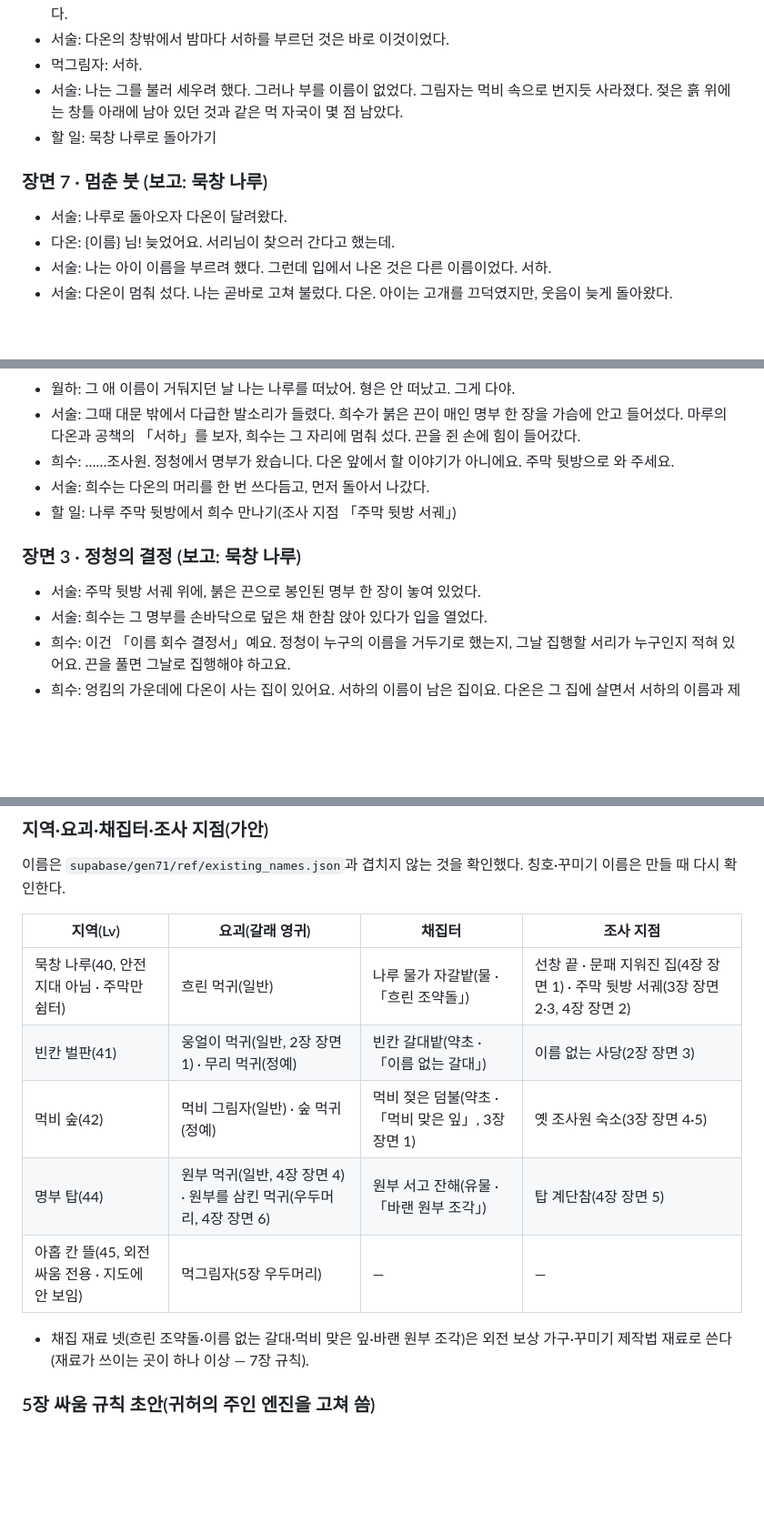
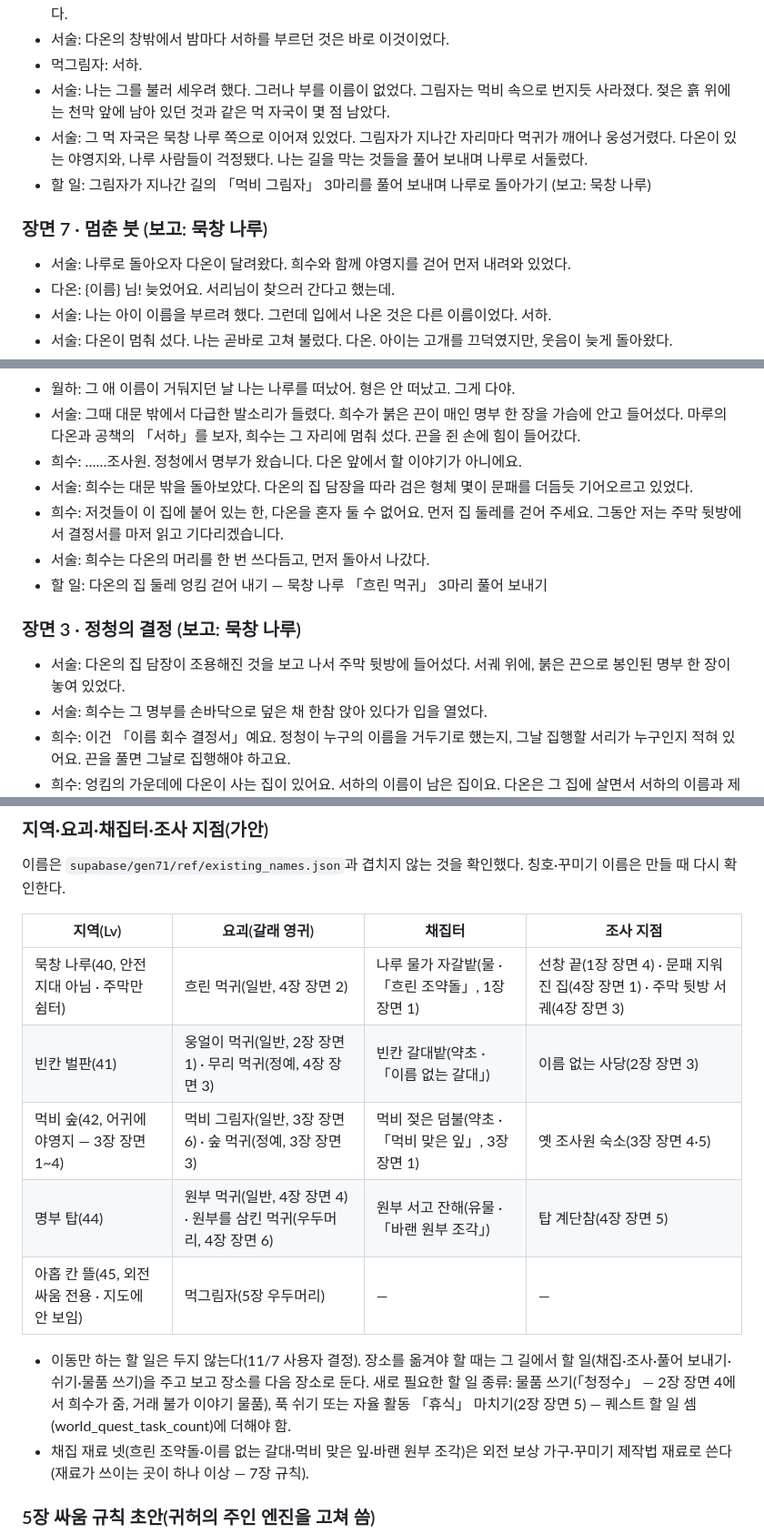
Before and after one commit to diankim/yahanguk, a Markdown page: supabase/gen_mukjeok/script.md, 3 parts joined by grey strips. Shown at 91% size. Drawn GitHub-style; blank space fills up the shorter version.

```diff
--- a/supabase/gen_mukjeok/script.md
+++ b/supabase/gen_mukjeok/script.md
@@ -403,12 +410,13 @@
 - 서술: 숨이 멎었다. 낮고 지친 목소리, 한 번 부르고 조금 있다 또 한 번 부르는 박자. 어젯밤 창밖에서 들은 그 목소리였다.
 - 서술: 다온의 창밖에서 밤마다 서하를 부르던 것은 바로 이것이었다.
 - 먹그림자: 서하.
-- 서술: 나는 그를 불러 세우려 했다. 그러나 부를 이름이 없었다. 그림자는 먹비 속으로 번지듯 사라졌다. 젖은 흙 위에는 창틀 아래에 남아 있던 것과 같은 먹 자국이 몇 점 남았다.
-- 할 일: 묵창 나루로 돌아가기
+- 서술: 나는 그를 불러 세우려 했다. 그러나 부를 이름이 없었다. 그림자는 먹비 속으로 번지듯 사라졌다. 젖은 흙 위에는 천막 앞에 남아 있던 것과 같은 먹 자국이 몇 점 남았다.
+- 서술: 그 먹 자국은 묵창 나루 쪽으로 이어져 있었다. 그림자가 지나간 자리마다 먹귀가 깨어나 웅성거렸다. 다온이 있는 야영지와, 나루 사람들이 걱정됐다. 나는 길을 막는 것들을 풀어 보내며 나루로 서둘렀다.
+- 할 일: 그림자가 지나간 길의 「먹비 그림자」 3마리를 풀어 보내며 나루로 돌아가기 (보고: 묵창 나루)
 
 ### 장면 7 · 멈춘 붓 (보고: 묵창 나루)
 
-- 서술: 나루로 돌아오자 다온이 달려왔다.
+- 서술: 나루로 돌아오자 다온이 달려왔다. 희수와 함께 야영지를 걷어 먼저 내려와 있었다.
 - 다온: {이름} 님! 늦었어요. 서리님이 찾으러 간다고 했는데.
 - 서술: 나는 아이 이름을 부르려 했다. 그런데 입에서 나온 것은 다른 이름이었다. 서하.
 - 서술: 다온이 멈춰 섰다. 나는 곧바로 고쳐 불렀다. 다온. 아이는 고개를 끄덕였지만, 웃음이 늦게 돌아왔다.
@@ -467,13 +475,15 @@
 - 서술: 월하는 거기서 말을 끊었다. 엽전을 쥔 손을 펴지도 쥐지도 못한 채, 담장 위의 손자국만 보았다.
 - 월하: 그 애 이름이 거둬지던 날 나는 나루를 떠났어. 형은 안 떠났고. 그게 다야.
 - 서술: 그때 대문 밖에서 다급한 발소리가 들렸다. 희수가 붉은 끈이 매인 명부 한 장을 가슴에 안고 들어섰다. 마루의 다온과 공책의 「서하」를 보자, 희수는 그 자리에 멈춰 섰다. 끈을 쥔 손에 힘이 들어갔다.
-- 희수: ……조사원. 정청에서 명부가 왔습니다. 다온 앞에서 할 이야기가 아니에요. 주막 뒷방으로 와 주세요.
+- 희수: ……조사원. 정청에서 명부가 왔습니다. 다온 앞에서 할 이야기가 아니에요.
+- 서술: 희수는 대문 밖을 돌아보았다. 다온의 집 담장을 따라 검은 형체 몇이 문패를 더듬듯 기어오르고 있었다.
+- 희수: 저것들이 이 집에 붙어 있는 한, 다온을 혼자 둘 수 없어요. 먼저 집 둘레를 걷어 주세요. 그동안 저는 주막 뒷방에서 결정서를 마저 읽고 기다리겠습니다.
 - 서술: 희수는 다온의 머리를 한 번 쓰다듬고, 먼저 돌아서 나갔다.
-- 할 일: 나루 주막 뒷방에서 희수 만나기(조사 지점 「주막 뒷방 서궤」)
+- 할 일: 다온의 집 둘레 엉킴 걷어 내기 — 묵창 나루 「흐린 먹귀」 3마리 풀어 보내기
 
 ### 장면 3 · 정청의 결정 (보고: 묵창 나루)
 
-- 서술: 주막 뒷방 서궤 위에, 붉은 끈으로 봉인된 명부 한 장이 놓여 있었다.
+- 서술: 다온의 집 담장이 조용해진 것을 보고 나서 주막 뒷방에 들어섰다. 서궤 위에, 붉은 끈으로 봉인된 명부 한 장이 놓여 있었다.
 - 서술: 희수는 그 명부를 손바닥으로 덮은 채 한참 앉아 있다가 입을 열었다.
 - 희수: 이건 「이름 회수 결정서」예요. 정청이 누구의 이름을 거두기로 했는지, 그날 집행할 서리가 누구인지 적혀 있어요. 끈을 풀면 그날로 집행해야 하고요.
 - 희수: 엉킴의 가운데에 다온이 사는 집이 있어요. 서하의 이름이 남은 집이요. 다온은 그 집에 살면서 서하의 이름과 제일 깊게 엉켜 버렸어요.
@@ -772,12 +783,13 @@
 
 | 지역(Lv) | 요괴(갈래 영귀) | 채집터 | 조사 지점 |
 |---|---|---|---|
-| 묵창 나루(40, 안전지대 아님 · 주막만 쉼터) | 흐린 먹귀(일반) | 나루 물가 자갈밭(물 · 「흐린 조약돌」) | 선창 끝 · 문패 지워진 집(4장 장면 1) · 주막 뒷방 서궤(3장 장면 2·3, 4장 장면 2) |
-| 빈칸 벌판(41) | 웅얼이 먹귀(일반, 2장 장면 1) · 무리 먹귀(정예) | 빈칸 갈대밭(약초 · 「이름 없는 갈대」) | 이름 없는 사당(2장 장면 3) |
-| 먹비 숲(42) | 먹비 그림자(일반) · 숲 먹귀(정예) | 먹비 젖은 덤불(약초 · 「먹비 맞은 잎」, 3장 장면 1) | 옛 조사원 숙소(3장 장면 4·5) |
+| 묵창 나루(40, 안전지대 아님 · 주막만 쉼터) | 흐린 먹귀(일반, 4장 장면 2) | 나루 물가 자갈밭(물 · 「흐린 조약돌」, 1장 장면 1) | 선창 끝(1장 장면 4) · 문패 지워진 집(4장 장면 1) · 주막 뒷방 서궤(4장 장면 3) |
+| 빈칸 벌판(41) | 웅얼이 먹귀(일반, 2장 장면 1) · 무리 먹귀(정예, 4장 장면 3) | 빈칸 갈대밭(약초 · 「이름 없는 갈대」) | 이름 없는 사당(2장 장면 3) |
+| 먹비 숲(42, 어귀에 야영지 — 3장 장면 1~4) | 먹비 그림자(일반, 3장 장면 6) · 숲 먹귀(정예, 3장 장면 3) | 먹비 젖은 덤불(약초 · 「먹비 맞은 잎」, 3장 장면 1) | 옛 조사원 숙소(3장 장면 4·5) |
 | 명부 탑(44) | 원부 먹귀(일반, 4장 장면 4) · 원부를 삼킨 먹귀(우두머리, 4장 장면 6) | 원부 서고 잔해(유물 · 「바랜 원부 조각」) | 탑 계단참(4장 장면 5) |
 | 아홉 칸 뜰(45, 외전 싸움 전용 · 지도에 안 보임) | 먹그림자(5장 우두머리) | — | — |
 
+- 이동만 하는 할 일은 두지 않는다(11/7 사용자 결정). 장소를 옮겨야 할 때는 그 길에서 할 일(채집·조사·풀어 보내기·쉬기·물품 쓰기)을 주고 보고 장소를 다음 장소로 둔다. 새로 필요한 할 일 종류: 물품 쓰기(「청정수」 — 2장 장면 4에서 희수가 줌, 거래 불가 이야기 물품), 푹 쉬기 또는 자율 활동 「휴식」 마치기(2장 장면 5) — 퀘스트 할 일 셈(world_quest_task_count)에 더해야 함.
 - 채집 재료 넷(흐린 조약돌·이름 없는 갈대·먹비 맞은 잎·바랜 원부 조각)은 외전 보상 가구·꾸미기 제작법 재료로 쓴다(재료가 쓰이는 곳이 하나 이상 — 7장 규칙).
 
 ### 5장 싸움 규칙 초안(귀허의 주인 엔진을 고쳐 씀)
```
Also changed, not shown: other parts of supabase/gen_mukjeok/script.md (+43 -35 lines).
